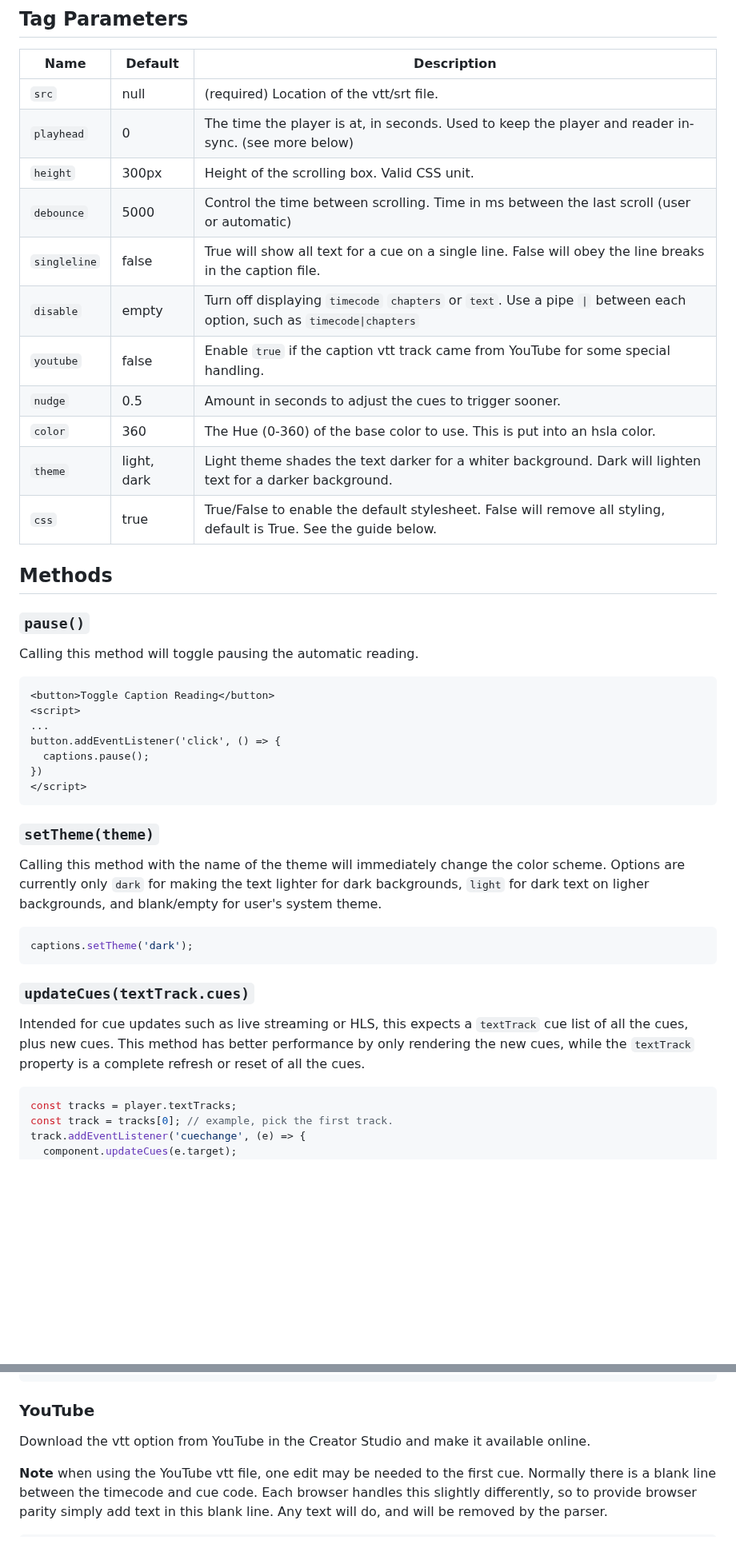
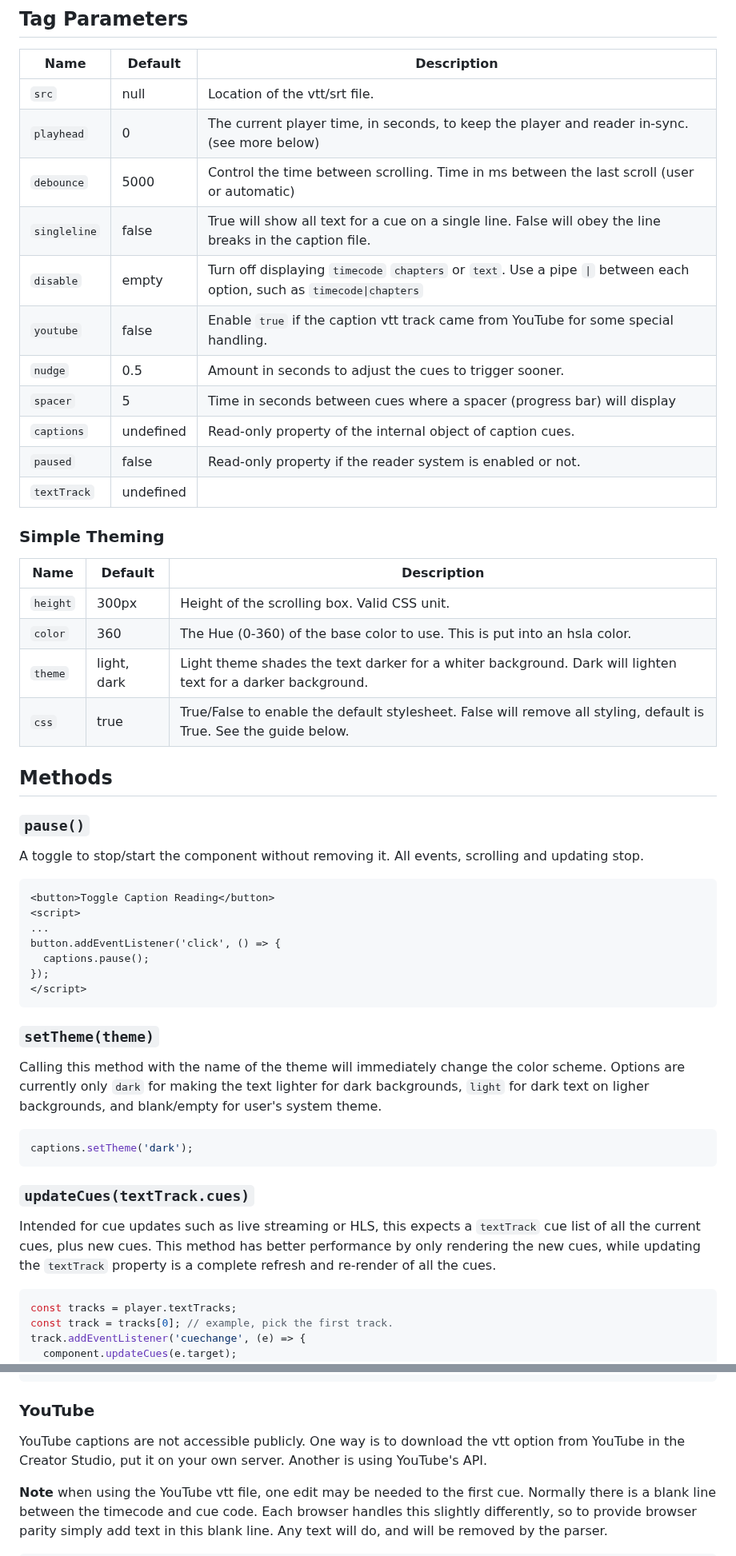
Before and after one commit to blairliikala/Caption-Reader, a Markdown page: README.md, 2 parts joined by grey strips. Shown at 80% size. GitHub-like rendering; blank space fills up the shorter version.

````diff
--- a/README.md
+++ b/README.md
@@ -63,14 +76,24 @@ player.addEventListener('seeking', () => {
 
 |  Name | Default | Description |
 | - | - | - |
-| `src`       | null   | (required) Location of the vtt/srt file. |
-| `playhead`   | 0      | The time the player is at, in seconds.  Used to keep the player and reader in-sync. (see more below) |
-| `height`     | 300px  | Height of the scrolling box.  Valid CSS unit. |
+| `src`       | null   | Location of the vtt/srt file. |
+| `playhead`   | 0      | The current player time, in seconds, to keep the player and reader in-sync. (see more below) |
 | `debounce`   | 5000   | Control the time between scrolling. Time in ms between the last scroll (user or automatic) |
 | `singleline` | false  | True will show all text for a cue on a single line.  False will obey the line breaks in the caption file. |
 | `disable`    | empty  | Turn off displaying `timecode` `chapters` or `text`. Use a pipe `\|` between each option, such as `timecode\|chapters` |
 | `youtube` | false | Enable `true` if the caption vtt track came from YouTube for some special handling. |
 | `nudge` | 0.5 | Amount in seconds to adjust the cues to trigger sooner. |
+| `spacer` | 5 | Time in seconds between cues where a spacer (progress bar) will display |
+| `captions` | undefined | Read-only property of the internal object of caption cues. |
+| `paused` | false | Read-only property if the reader system is enabled or not. |
+| `textTrack` | undefined |  |
+
+
+### Simple Theming
+
+| Name | Default | Description |
+| - | - | - |
+| `height`     | 300px  | Height of the scrolling box.  Valid CSS unit. |
 | `color` | 360 | The Hue (0-360) of the base color to use.  This is put into an hsla color. |
 | `theme` | light, dark | Light theme shades the text darker for a whiter background.  Dark will lighten text for a darker background. |
 | `css` | true | True/False to enable the default stylesheet.  False will remove all styling, default is True. See the guide below. |
@@ -79,7 +102,7 @@ player.addEventListener('seeking', () => {
 
 ### `pause()`
 
-Calling this method will toggle pausing the automatic reading.
+A toggle to stop/start the component without removing it.  All events, scrolling and updating stop.
 
 ```html
 <button>Toggle Caption Reading</button>
@@ -87,7 +110,7 @@ Calling this method will toggle pausing the automatic reading.
 ...
 button.addEventListener('click', () => {
   captions.pause();
-})
+});
 </script>
 ```
 
@@ -101,7 +124,7 @@ captions.setTheme('dark');
 
 ### `updateCues(textTrack.cues)`
 
-Intended for cue updates such as live streaming or HLS, this expects a `textTrack` cue list of all the cues, plus new cues. This method has better performance by only rendering the new cues, while the `textTrack` property is a complete refresh or reset of all the cues.
+Intended for cue updates such as live streaming or HLS, this expects a `textTrack` cue list of all the current cues, plus new cues. This method has better performance by only rendering the new cues, while updating the `textTrack` property is a complete refresh and re-render of all the cues.
 
 ```javascript
 const tracks = player.textTracks;
@@ -183,7 +206,7 @@ Show captions for a video using the native caption tracy system, with a dynamic
 
 ### YouTube
 
-Download the vtt option from YouTube in the Creator Studio and make it available online.
+YouTube captions are not accessible publicly.  One way is to download the vtt option from YouTube in the Creator Studio, put it on your own server.  Another is using YouTube's API.
 
 **Note** when using the YouTube vtt file, one edit may be needed to the first cue.  Normally there is a blank line between the timecode and cue code. Each browser handles this slightly differently, so to provide browser parity simply add text in this blank line.  Any text will do, and will be removed by the parser.
 
````
Also changed, not shown: other parts of README.md (+22 -9 lines).
